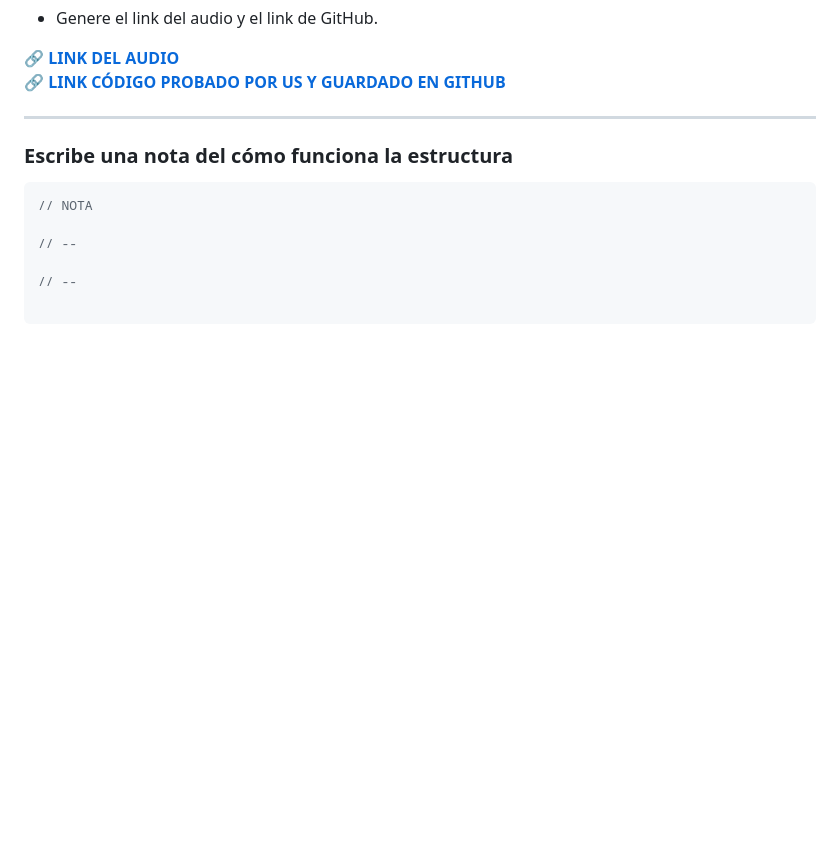
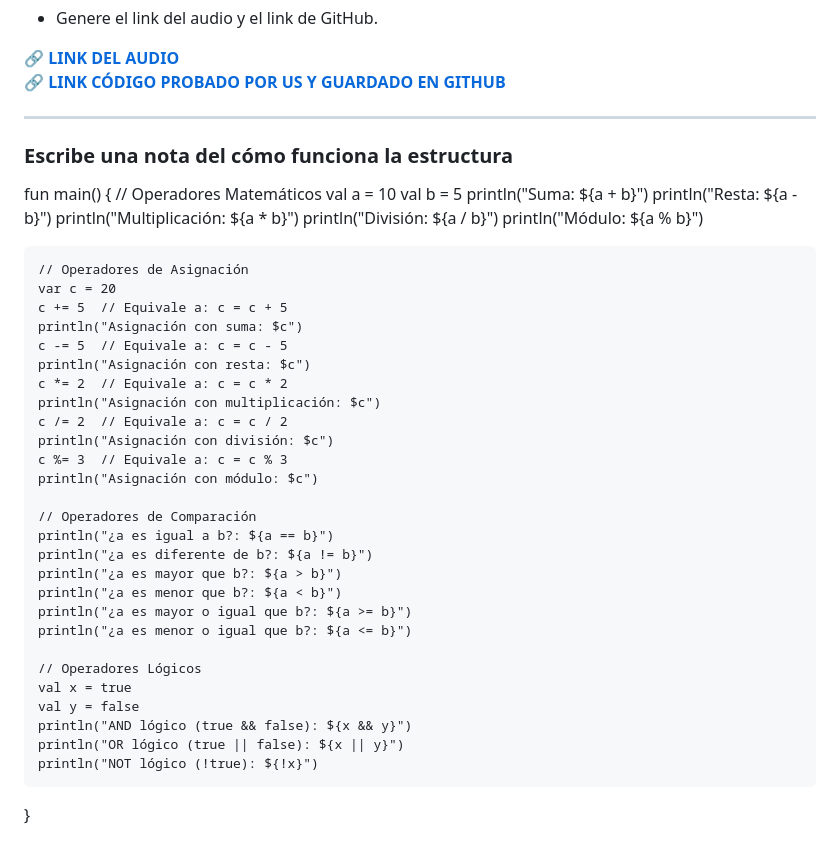
Before and after one commit to maga1407/kotlin, a Markdown page: README.md, the part around the change. GitHub-like rendering; blank space fills up the shorter version.

````diff
--- a/README.md
+++ b/README.md
@@ -126,11 +126,41 @@ fun main() {
 
 ### Escribe una nota del cómo funciona la estructura
 
-```kotlin
-// NOTA
+fun main() {
+    // Operadores Matemáticos
+    val a = 10
+    val b = 5
+    println("Suma: ${a + b}")
+    println("Resta: ${a - b}")
+    println("Multiplicación: ${a * b}")
+    println("División: ${a / b}")
+    println("Módulo: ${a % b}")
 
-// --
+    // Operadores de Asignación
+    var c = 20
+    c += 5  // Equivale a: c = c + 5
+    println("Asignación con suma: $c")
+    c -= 5  // Equivale a: c = c - 5
+    println("Asignación con resta: $c")
+    c *= 2  // Equivale a: c = c * 2
+    println("Asignación con multiplicación: $c")
+    c /= 2  // Equivale a: c = c / 2
+    println("Asignación con división: $c")
+    c %= 3  // Equivale a: c = c % 3
+    println("Asignación con módulo: $c")
 
-// --
+    // Operadores de Comparación
+    println("¿a es igual a b?: ${a == b}")
+    println("¿a es diferente de b?: ${a != b}")
+    println("¿a es mayor que b?: ${a > b}")
+    println("¿a es menor que b?: ${a < b}")
+    println("¿a es mayor o igual que b?: ${a >= b}")
+    println("¿a es menor o igual que b?: ${a <= b}")
 
-```
+    // Operadores Lógicos
+    val x = true
+    val y = false
+    println("AND lógico (true && false): ${x && y}")
+    println("OR lógico (true || false): ${x || y}")
+    println("NOT lógico (!true): ${!x}")
+}
````
